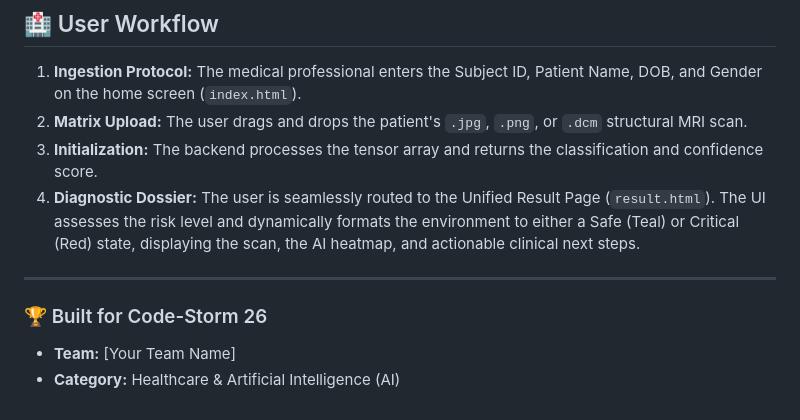
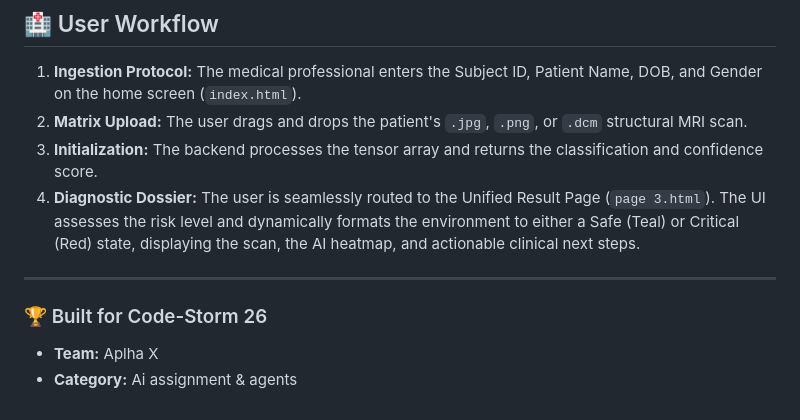
Before and after one commit to Saadikram667/Hackathons-Project, a Markdown page: README.md, the part around the change. Drawn GitHub-style.

Commit message:
Revise Diagnostic Dossier link and team details
Updated links and team information in README.

```diff
--- a/README.md
+++ b/README.md
@@ -85,11 +85,11 @@ Open your web browser and navigate to:
 1. **Ingestion Protocol:** The medical professional enters the Subject ID, Patient Name, DOB, and Gender on the home screen (`index.html`).
 2. **Matrix Upload:** The user drags and drops the patient's `.jpg`, `.png`, or `.dcm` structural MRI scan.
 3. **Initialization:** The backend processes the tensor array and returns the classification and confidence score.
-4. **Diagnostic Dossier:** The user is seamlessly routed to the Unified Result Page (`result.html`). The UI assesses the risk level and dynamically formats the environment to either a Safe (Teal) or Critical (Red) state, displaying the scan, the AI heatmap, and actionable clinical next steps.
+4. **Diagnostic Dossier:** The user is seamlessly routed to the Unified Result Page (`page 3.html`). The UI assesses the risk level and dynamically formats the environment to either a Safe (Teal) or Critical (Red) state, displaying the scan, the AI heatmap, and actionable clinical next steps.
 
 ---
 
 ### 🏆 Built for Code-Storm 26
 
-* **Team:** [Your Team Name]
-* **Category:** Healthcare & Artificial Intelligence (AI)
+* **Team:** Aplha X
+* **Category:** Ai assignment & agents
```
